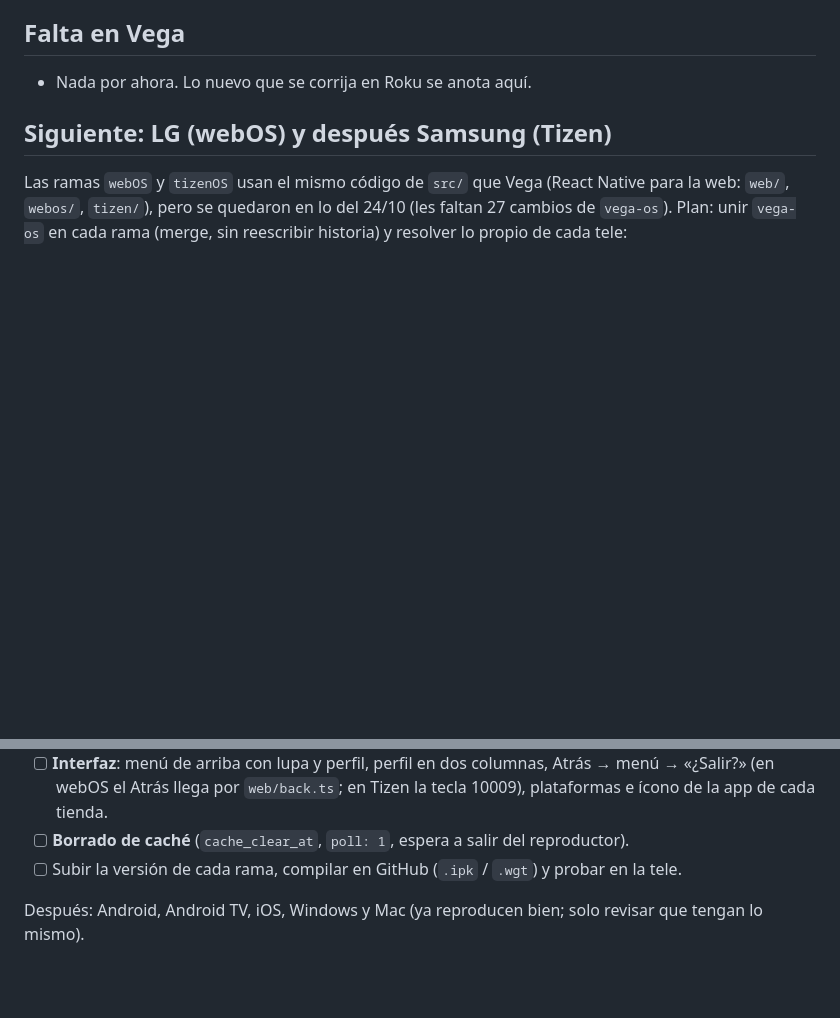
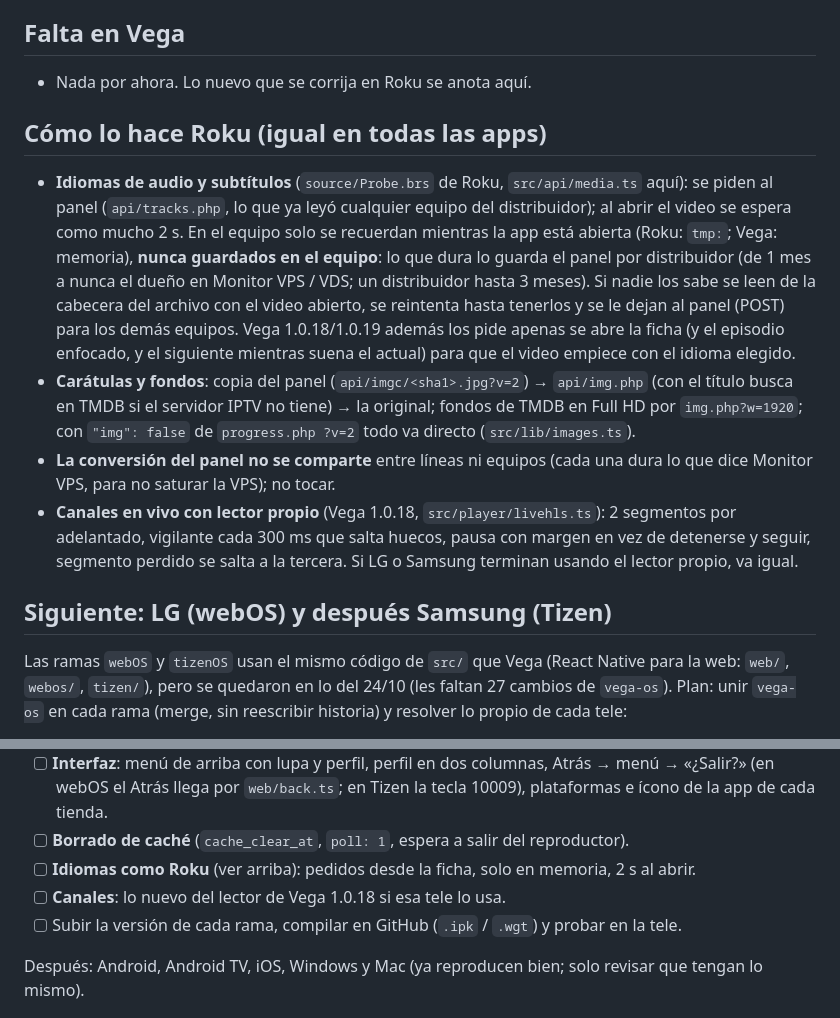
Before and after one commit to KuroBoy-56/webplayer, a Markdown page: PENDIENTE_DE_ROKU.md, 2 parts joined by grey strips. Rendered like a GitHub page; blank space fills up the shorter version.

Commit message:
Pendientes: cómo lo hace Roku (idiomas, carátulas, conversión, canales) para LG, Samsung y las demás apps [skip ci]
Co-Authored-By: Claude Opus 5.5 <noreply@anthropic.com>
Claude-Session: https://claude.ai/code/session_011iYfCyekXo6JunM66R6zXT

```diff
--- a/PENDIENTE_DE_ROKU.md
+++ b/PENDIENTE_DE_ROKU.md
@@ -14,6 +14,25 @@ app con Atrás, canales en vivo también por HLS (lector propio por MSE) y error
 ## Falta en Vega
 
 - Nada por ahora. Lo nuevo que se corrija en Roku se anota aquí.
+
+## Cómo lo hace Roku (igual en todas las apps)
+
+- **Idiomas de audio y subtítulos** (`source/Probe.brs` de Roku, `src/api/media.ts` aquí): se piden al panel
+  (`api/tracks.php`, lo que ya leyó cualquier equipo del distribuidor); al abrir el video se espera como mucho 2 s. En
+  el equipo solo se recuerdan mientras la app está abierta (Roku: `tmp:`; Vega: memoria), **nunca guardados en el
+  equipo**: lo que dura lo guarda el panel por distribuidor (de 1 mes a nunca el dueño en Monitor VPS / VDS; un
+  distribuidor hasta 3 meses). Si nadie los sabe se leen de la cabecera del archivo con el video abierto, se reintenta
+  hasta tenerlos y se le dejan al panel (POST) para los demás equipos. Vega 1.0.18/1.0.19 además los pide apenas se
+  abre la ficha (y el episodio enfocado, y el siguiente mientras suena el actual) para que el video empiece con el
+  idioma elegido.
+- **Carátulas y fondos**: copia del panel (`api/imgc/<sha1>.jpg?v=2`) → `api/img.php` (con el título busca en TMDB si
+  el servidor IPTV no tiene) → la original; fondos de TMDB en Full HD por `img.php?w=1920`; con `"img": false` de
+  `progress.php ?v=2` todo va directo (`src/lib/images.ts`).
+- **La conversión del panel no se comparte** entre líneas ni equipos (cada una dura lo que dice Monitor VPS, para no
+  saturar la VPS); no tocar.
+- **Canales en vivo con lector propio** (Vega 1.0.18, `src/player/livehls.ts`): 2 segmentos por adelantado, vigilante
+  cada 300 ms que salta huecos, pausa con margen en vez de detenerse y seguir, segmento perdido se salta a la tercera.
+  Si LG o Samsung terminan usando el lector propio, va igual.
 
 ## Siguiente: LG (webOS) y después Samsung (Tizen)
 
@@ -34,6 +53,8 @@ Las ramas `webOS` y `tizenOS` usan el mismo código de `src/` que Vega (React Na
 - [ ] **Interfaz**: menú de arriba con lupa y perfil, perfil en dos columnas, Atrás → menú → «¿Salir?» (en webOS el
       Atrás llega por `web/back.ts`; en Tizen la tecla 10009), plataformas e ícono de la app de cada tienda.
 - [ ] **Borrado de caché** (`cache_clear_at`, `poll: 1`, espera a salir del reproductor).
+- [ ] **Idiomas como Roku** (ver arriba): pedidos desde la ficha, solo en memoria, 2 s al abrir.
+- [ ] **Canales**: lo nuevo del lector de Vega 1.0.18 si esa tele lo usa.
 - [ ] Subir la versión de cada rama, compilar en GitHub (`.ipk` / `.wgt`) y probar en la tele.
 
 Después: Android, Android TV, iOS, Windows y Mac (ya reproducen bien; solo revisar que tengan lo mismo).
```
